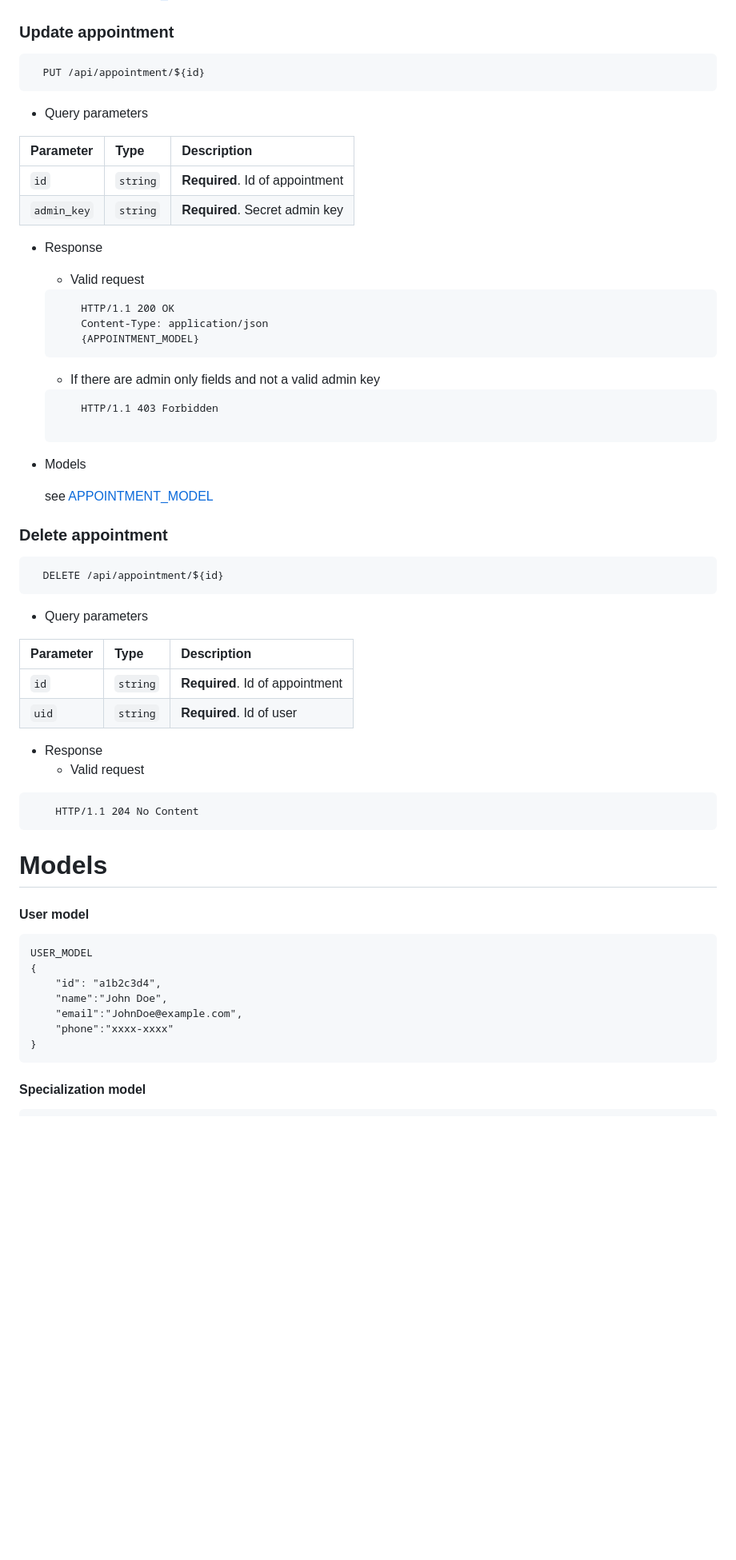
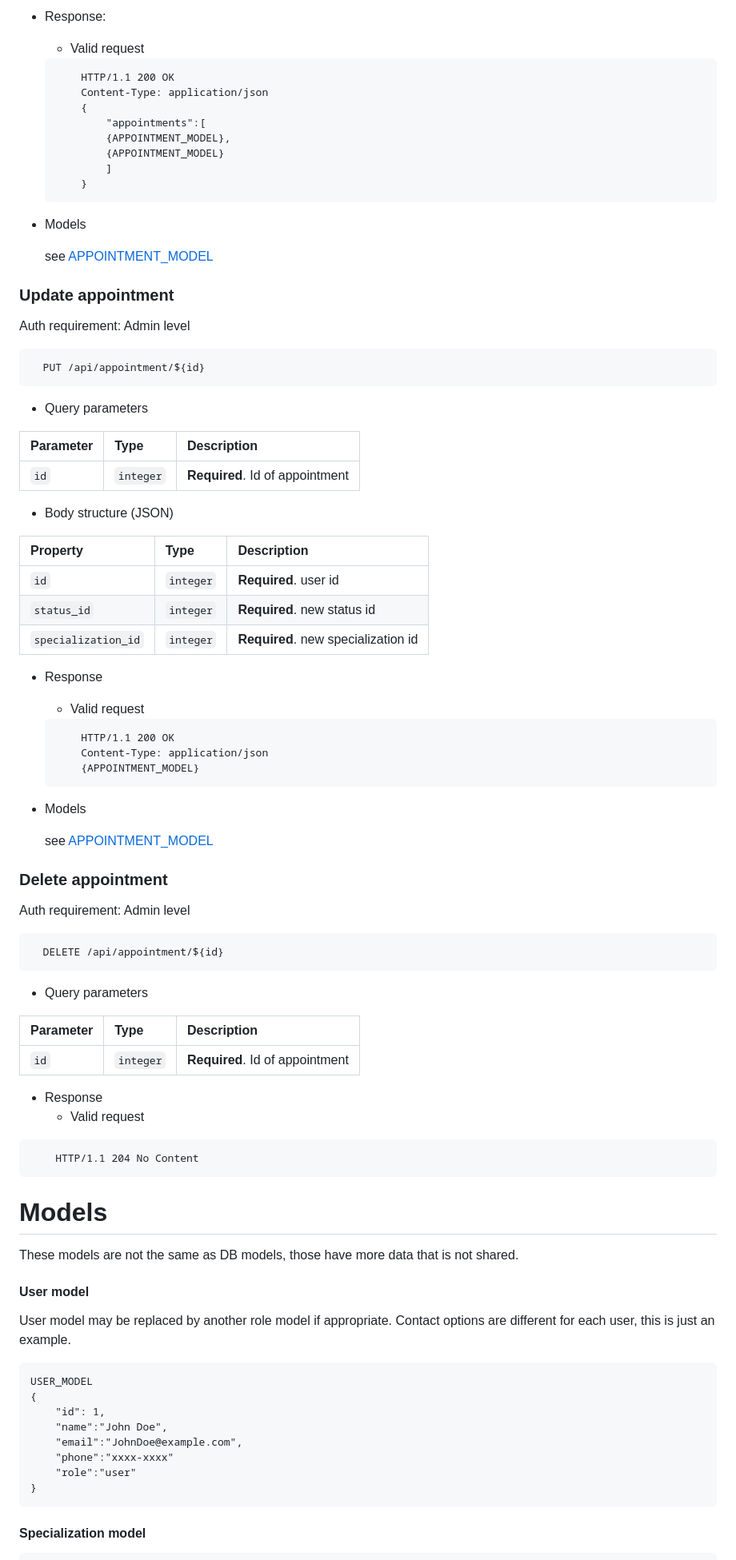
Before and after one commit to MelnikAndres/Solvd, a Markdown page: hospital/README.md, the part around one of its changes. Shown at 80% size. Rendered like a GitHub page; blank space fills up the shorter version.

````diff
--- a/hospital/README.md
+++ b/hospital/README.md
@@ -434,6 +443,23 @@ Request body should contain information to create an appointment.
+- Response:
+    - Valid request
+    ```
+        HTTP/1.1 200 OK
+        Content-Type: application/json
+        {
+            "appointments":[
+            {APPOINTMENT_MODEL},
+            {APPOINTMENT_MODEL}
+            ]
+        }
+    ```
+
+- Models
+
+    see [APPOINTMENT_MODEL](#appointment-model)
+
 
 ### Update appointment
-
+Auth requirement: Admin level
 ```
   PUT /api/appointment/${id}
 ```
@@ -443,8 +469,16 @@ Request body should contain information to create an appointment.
 
 | Parameter | Type     | Description                       |
 | :-------- | :------- | :-------------------------------- |
-| `id`      | `string` | **Required**. Id of appointment|
-| `admin_key` | `string` | **Required**. Secret admin key|
+| `id`      | `integer` | **Required**. Id of appointment|
+
+- Body structure (JSON)
+
+| Property | Type     | Description                       |
+| :-------- | :------- | :-------------------------------- |
+| `id`      | `integer` | **Required**. user id|
+| `status_id` | `integer` | **Required**. new status id|
+| `specialization_id` | `integer` | **Required**. new specialization id|
+
 
 - Response
     - Valid request
@@ -454,18 +488,12 @@ Request body should contain information to create an appointment.
         {APPOINTMENT_MODEL}
     ```
 
-    - If there are admin only fields and not a valid admin key
-    ```
-        HTTP/1.1 403 Forbidden
-
-    ```
-
 - Models
 
     see [APPOINTMENT_MODEL](#appointment-model)
 
 ### Delete appointment
-
+Auth requirement: Admin level
 ```
   DELETE /api/appointment/${id}
 ```
@@ -475,8 +503,7 @@ Request body should contain information to create an appointment.
 
 | Parameter | Type     | Description                       |
 | :-------- | :------- | :-------------------------------- |
-| `id`      | `string` | **Required**. Id of appointment|
-| `uid` | `string` | **Required**. Id of user|
+| `id`      | `integer` | **Required**. Id of appointment|
 
 - Response
     - Valid request
@@ -484,16 +511,18 @@ Request body should contain information to create an appointment.
     HTTP/1.1 204 No Content
 ```
 # Models
-
+These models are not the same as DB models, those have more data that is not shared.
 #### User model
-
+User model may be replaced by another role model if appropriate.
+Contact options are different for each user, this is just an example.
 ```
 USER_MODEL
 {
-    "id": "a1b2c3d4",
+    "id": 1,
     "name":"John Doe",
     "email":"JohnDoe@example.com",
     "phone":"xxxx-xxxx"
+    "role":"user"
 }
  ```
 
````
Also changed, not shown: other parts of hospital/README.md (+130 -111 lines).
